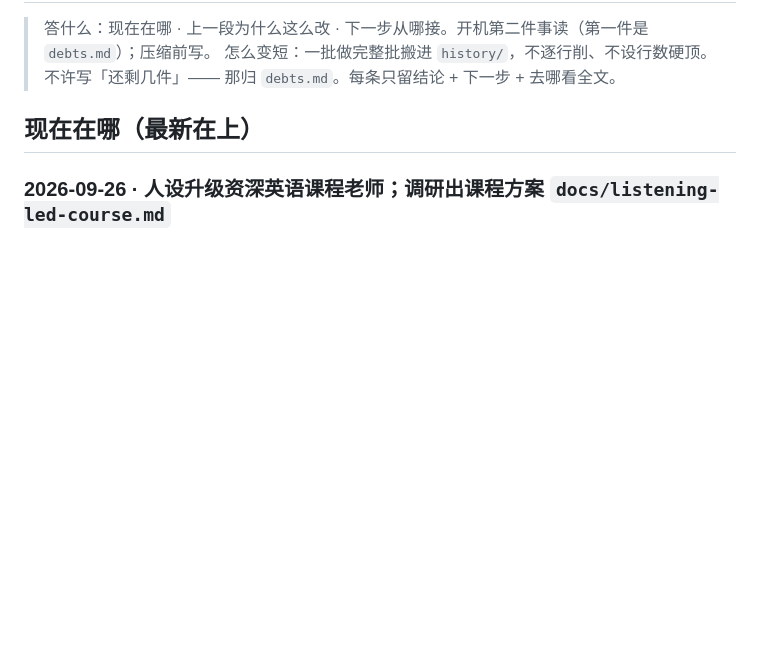
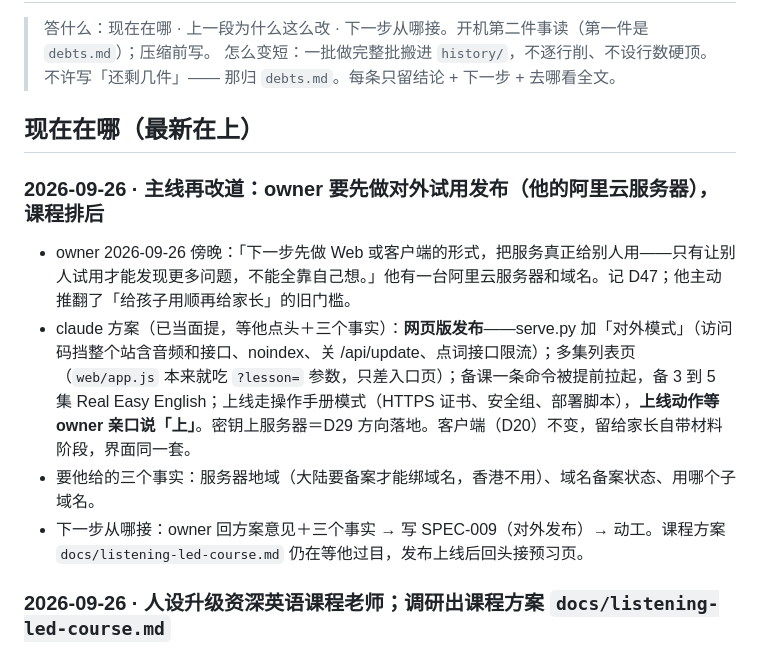
Before and after one commit to wzz427/listeningmaster, a Markdown page: docs/handoff.md, the part around the change. Drawn GitHub-style; blank space fills up the shorter version.

Commit message:
主线改道（D47）：owner 拍板先做对外试用发布（他的阿里云服务器、网页版、链接＋访问码），课程排其后；备课一条命令被提前拉起；欠账表重排

```diff
--- a/docs/handoff.md
+++ b/docs/handoff.md
@@ -5,6 +5,13 @@
 > 不许写「还剩几件」—— 那归 `debts.md`。每条只留结论 + 下一步 + 去哪看全文。
 
 ## 现在在哪（最新在上）
+
+### 2026-09-26 · 主线再改道：owner 要先做对外试用发布（他的阿里云服务器），课程排后
+
+- owner 2026-09-26 傍晚：「下一步先做 Web 或客户端的形式，把服务真正给别人用——只有让别人试用才能发现更多问题，不能全靠自己想。」他有一台阿里云服务器和域名。记 D47；他主动推翻了「给孩子用顺再给家长」的旧门槛。
+- claude 方案（已当面提，等他点头＋三个事实）：**网页版发布**——serve.py 加「对外模式」（访问码挡整个站含音频和接口、noindex、关 /api/update、点词接口限流）；多集列表页（`web/app.js` 本来就吃 `?lesson=` 参数，只差入口页）；备课一条命令被提前拉起，备 3 到 5 集 Real Easy English；上线走操作手册模式（HTTPS 证书、安全组、部署脚本），**上线动作等 owner 亲口说「上」**。密钥上服务器＝D29 方向落地。客户端（D20）不变，留给家长自带材料阶段，界面同一套。
+- 要他给的三个事实：服务器地域（大陆要备案才能绑域名，香港不用）、域名备案状态、用哪个子域名。
+- 下一步从哪接：owner 回方案意见＋三个事实 → 写 SPEC-009（对外发布）→ 动工。课程方案 `docs/listening-led-course.md` 仍在等他过目，发布上线后回头接预习页。
 
 ### 2026-09-26 · 人设升级资深英语课程老师；调研出课程方案 `docs/listening-led-course.md`
 
```
Also changed, not shown: docs/debts.md (+5 -4 lines), docs/decisions.md (+1 -0 lines).
